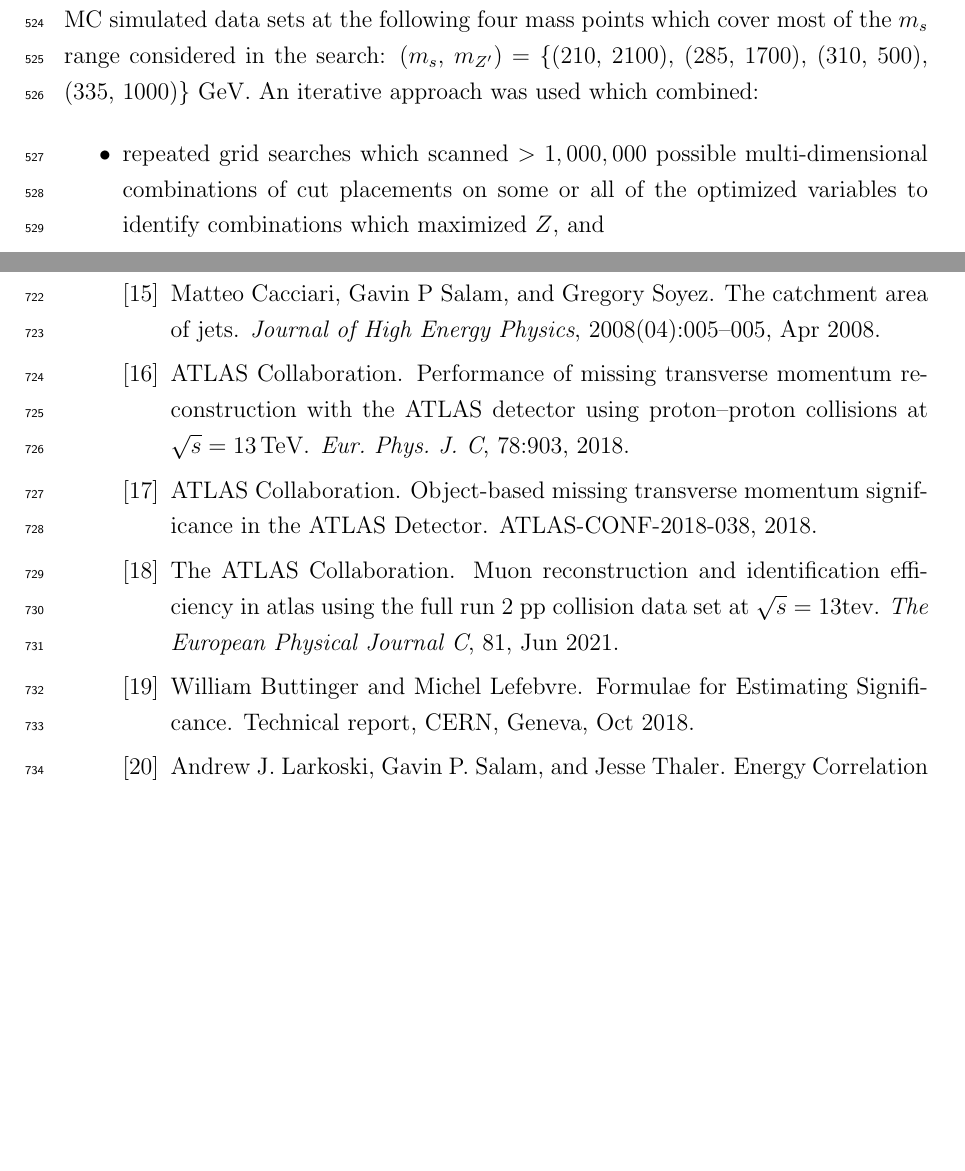
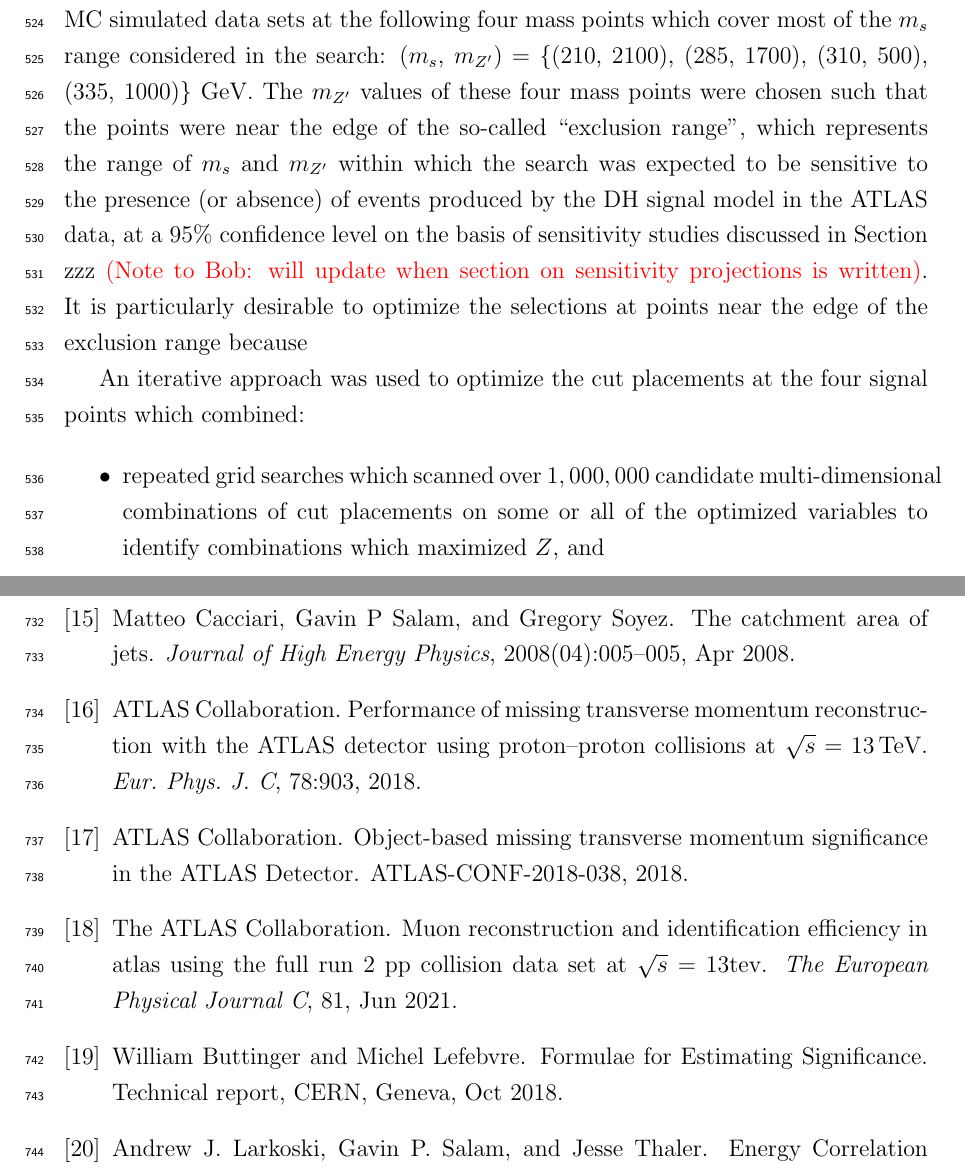
Before and after one commit to danikam/DMacDonell_Thesis, a LaTeX thesis (DMacDonell_Thesis.tex, which reads chapters/5/chapter_objects.tex): two parts of pages 26 and 37 of 37 before the commit and two parts of pages 26 and 38 of 39 after it, joined at a grey line, cut so that both start at the same text, the shorter picture padded with empty space. Compiled offline with pdfLaTeX; a LaTeX package or settings file that is missing is left out.

Commit message:
updates to ch 4

```diff
--- a/chapters/5/chapter_objects.tex
+++ b/chapters/5/chapter_objects.tex
@@ -525,8 +525,10 @@ Z(v_u) = Z(s_u, b_u, \sigma_{b_u})
 
 The optimization was performed first in the merged category of the SR, with the additional requirement of at least one \(R=1.0\) TAR jet. Once the selections defining the merged SR were finalized, optimization was subsequently performed in the resolved category, with the \(\NTAR > 0\) requirement replaced by \(\Njets > 1\) in addition to a veto on any events which pass the finalized merged SR selections.
 
-Since the optimal placement of selections was found to vary to some extent for MC simulated data sets with different \ms and \mZp, the cut placements were initially optimized with the aim of maximizing the average Asimov discovery significance for MC simulated data sets at the following four mass points which cover most of the \ms range considered in the search: (\ms, \mZp) = \{(210, 2100), (285, 1700), (310, 500), (335, 1000)\} GeV. An iterative approach was used which combined:
+Since the optimal placement of selections was found to vary to some extent for MC simulated data sets with different \ms and \mZp, the cut placements were initially optimized with the aim of maximizing the average Asimov discovery significance for MC simulated data sets at the following four mass points which cover most of the \ms range considered in the search: (\ms, \mZp) = \{(210, 2100), (285, 1700), (310, 500), (335, 1000)\} GeV. The \mZp values of these four mass points were chosen such that the points were near the edge of the so-called ``exclusion range", which represents the range of \ms and \mZp within which the search was expected to be sensitive to the presence (or absence) of events produced by the DH signal model in the ATLAS data, at a 95\% confidence level on the basis of sensitivity studies discussed in Section zzz \textcolor{red}{(Note to Bob: will update when section on sensitivity projections is written)}. It is particularly desirable to optimize the selections at points near the edge of the exclusion range because
+
+An iterative approach was used to optimize the cut placements at the four signal points which combined:
 
 \begin{itemize}
-\item repeated grid searches which scanned \(> 1,000,000\) possible multi-dimensional combinations of cut placements on some or all of the optimized variables to identify combinations which maximized \(Z\), and
-\item visual analysis of N-1 plots and
+\item repeated grid searches which scanned over \(1,000,000\) candidate multi-dimensional combinations of cut placements on some or all of the optimized variables to identify combinations which maximized \(Z\), and
+\item visual analysis of N-1 plots such as those shown in Figures \ref{zzz} and \ref{zzz} to visually validate the optimal placements found by the grid searches.
```
Also changed, not shown: chapters/5/chapter_objects.tex (7 more changed lines).
